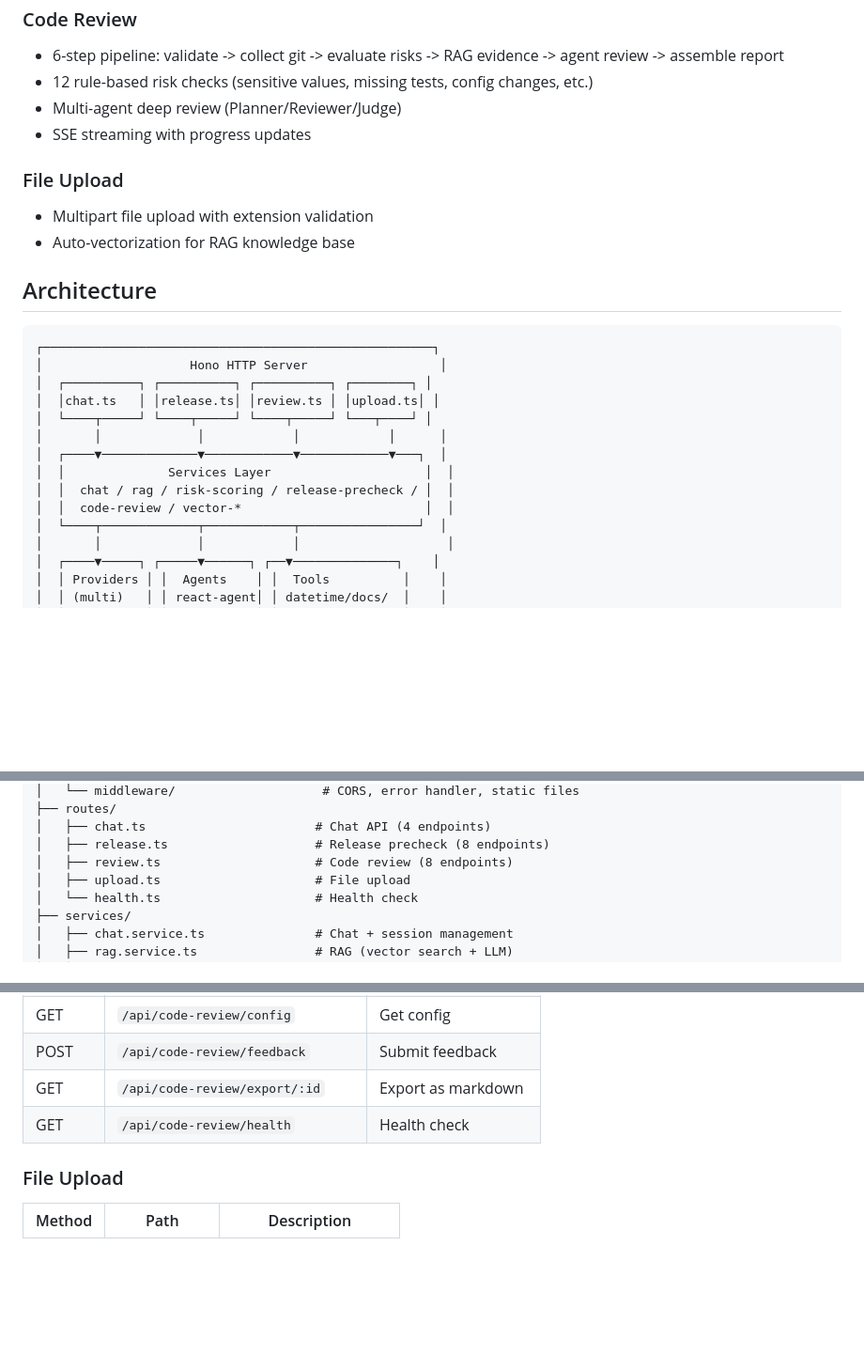
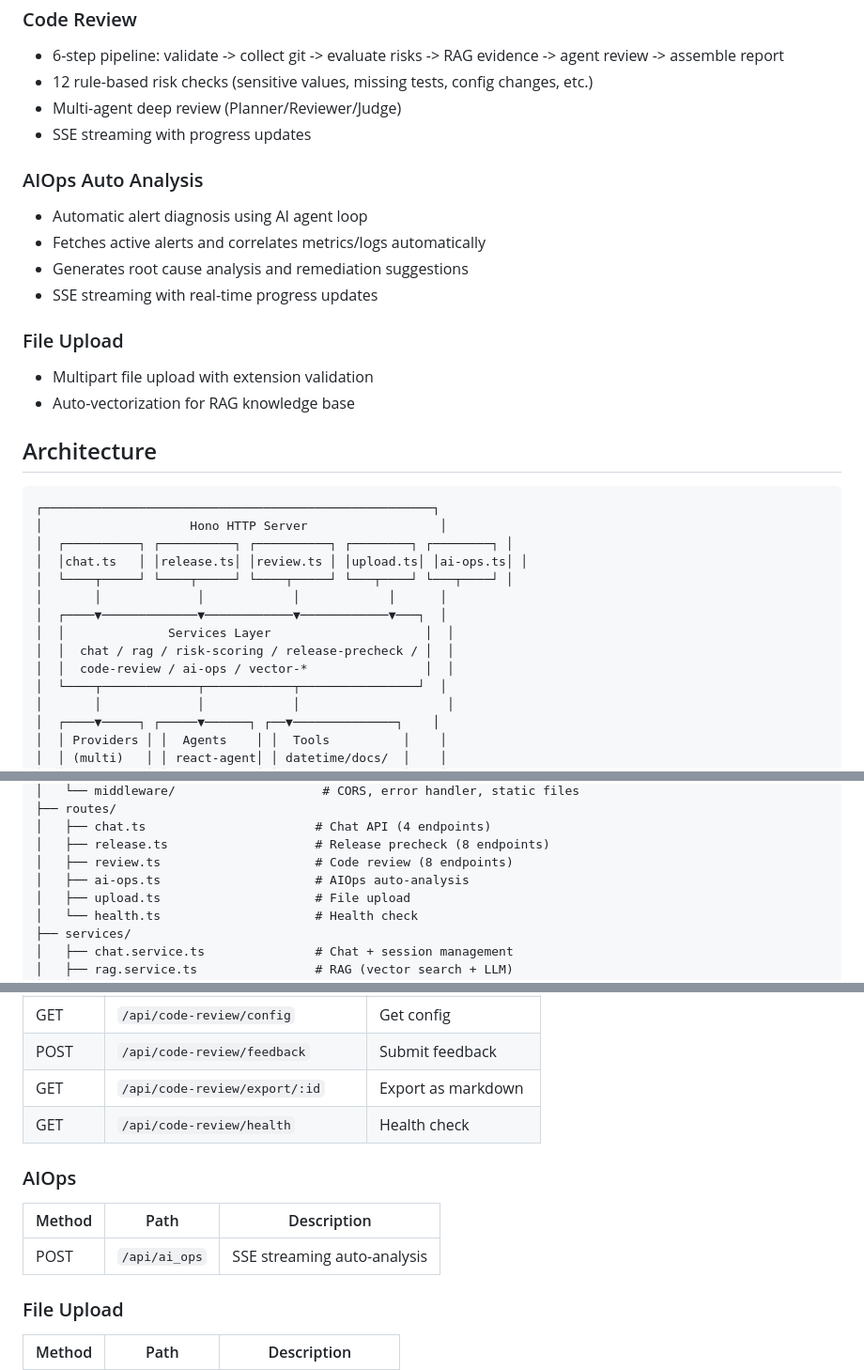
Before and after one commit to kisara115522/Opus-Agent, a Markdown page: README.md, 3 parts joined by grey strips. Shown at 94% size. Rendered like a GitHub page; blank space fills up the shorter version.

Commit message:
docs: add AIOps feature to English README
Co-Authored-By: Claude Opus 4.7 <noreply@anthropic.com>

````diff
--- a/README.md
+++ b/README.md
@@ -24,6 +24,12 @@ Enterprise-grade intelligent operations agent system - ported from Java to TypeS
 - Multi-agent deep review (Planner/Reviewer/Judge)
 - SSE streaming with progress updates
 
+### AIOps Auto Analysis
+- Automatic alert diagnosis using AI agent loop
+- Fetches active alerts and correlates metrics/logs automatically
+- Generates root cause analysis and remediation suggestions
+- SSE streaming with real-time progress updates
+
 ### File Upload
 - Multipart file upload with extension validation
 - Auto-vectorization for RAG knowledge base
@@ -33,14 +39,14 @@ Enterprise-grade intelligent operations agent system - ported from Java to TypeS
 ```
 ┌─────────────────────────────────────────────────────┐
 │                    Hono HTTP Server                  │
-│  ┌──────────┐ ┌──────────┐ ┌──────────┐ ┌────────┐ │
-│  │chat.ts   │ │release.ts│ │review.ts │ │upload.ts│ │
-│  └────┬─────┘ └────┬─────┘ └────┬─────┘ └───┬────┘ │
+│  ┌──────────┐ ┌──────────┐ ┌──────────┐ ┌────────┐ ┌────────┐ │
+│  │chat.ts   │ │release.ts│ │review.ts │ │upload.ts│ │ai-ops.ts│ │
+│  └────┬─────┘ └────┬─────┘ └────┬─────┘ └───┬────┘ └───┬────┘ │
 │       │             │            │            │      │
 │  ┌────▼─────────────▼────────────▼────────────▼───┐  │
 │  │              Services Layer                     │  │
 │  │  chat / rag / risk-scoring / release-precheck / │  │
-│  │  code-review / vector-*                         │  │
+│  │  code-review / ai-ops / vector-*                │  │
 │  └────┬─────────────┬────────────┬────────────────┘  │
 │       │             │            │                    │
 │  ┌────▼─────┐ ┌─────▼──────┐ ┌──▼──────────────┐    │
@@ -106,6 +112,7 @@ src/
 │   ├── chat.ts                       # Chat API (4 endpoints)
 │   ├── release.ts                    # Release precheck (8 endpoints)
 │   ├── review.ts                     # Code review (8 endpoints)
+│   ├── ai-ops.ts                     # AIOps auto-analysis
 │   ├── upload.ts                     # File upload
 │   └── health.ts                     # Health check
 ├── services/
@@ -180,6 +187,11 @@ src/
 | GET | `/api/code-review/export/:id` | Export as markdown |
 | GET | `/api/code-review/health` | Health check |
 
+### AIOps
+| Method | Path | Description |
+|--------|------|-------------|
+| POST | `/api/ai_ops` | SSE streaming auto-analysis |
+
 ### File Upload
 | Method | Path | Description |
 |--------|------|-------------|
````
